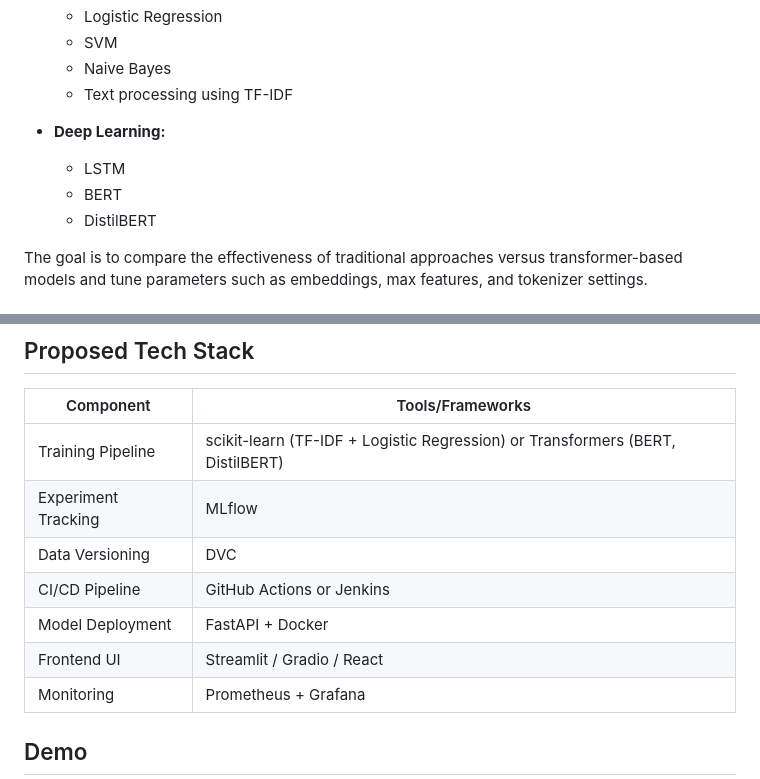
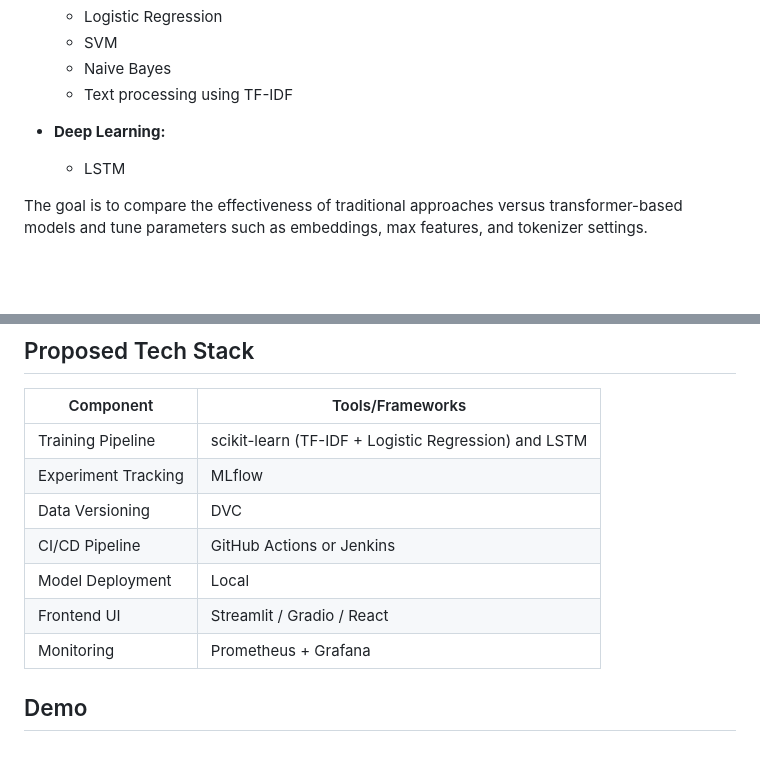
Before and after one commit to PTD504/MLOps-getting-started, a Markdown page: README.md, 2 parts joined by grey strips. GitHub-like rendering; blank space fills up the shorter version.

Commit message:
Update README.md
next update

```diff
--- a/README.md
+++ b/README.md
@@ -34,8 +34,6 @@ This project, **Sentiment Analysis**, aims to build a system that analyzes senti
 
 - **Deep Learning:**
   - LSTM
-  - BERT
-  - DistilBERT
 
 The goal is to compare the effectiveness of traditional approaches versus transformer-based models and tune parameters such as embeddings, max features, and tokenizer settings.
 
@@ -77,12 +75,12 @@ The goal is to compare the effectiveness of traditional approaches versus transf
 
 | Component             | Tools/Frameworks                                                                 |
 | --------------------- | -------------------------------------------------------------------------------- |
-| Training Pipeline     | scikit-learn (TF-IDF + Logistic Regression) or Transformers (BERT, DistilBERT)      |
+| Training Pipeline     | scikit-learn (TF-IDF + Logistic Regression) and LSTM                             |
 | Experiment Tracking   | MLflow                                                                           |
 | Data Versioning       | DVC                                                                              |
 | CI/CD Pipeline        | GitHub Actions or Jenkins                                                        |
-| Model Deployment      | FastAPI + Docker                                                                 |
-| Frontend UI           | Streamlit / Gradio / React                                                         |
+| Model Deployment      | Local                                                                            |
+| Frontend UI           | Streamlit / Gradio / React                                                       |
 | Monitoring            | Prometheus + Grafana           |
 
 ## Demo
```
